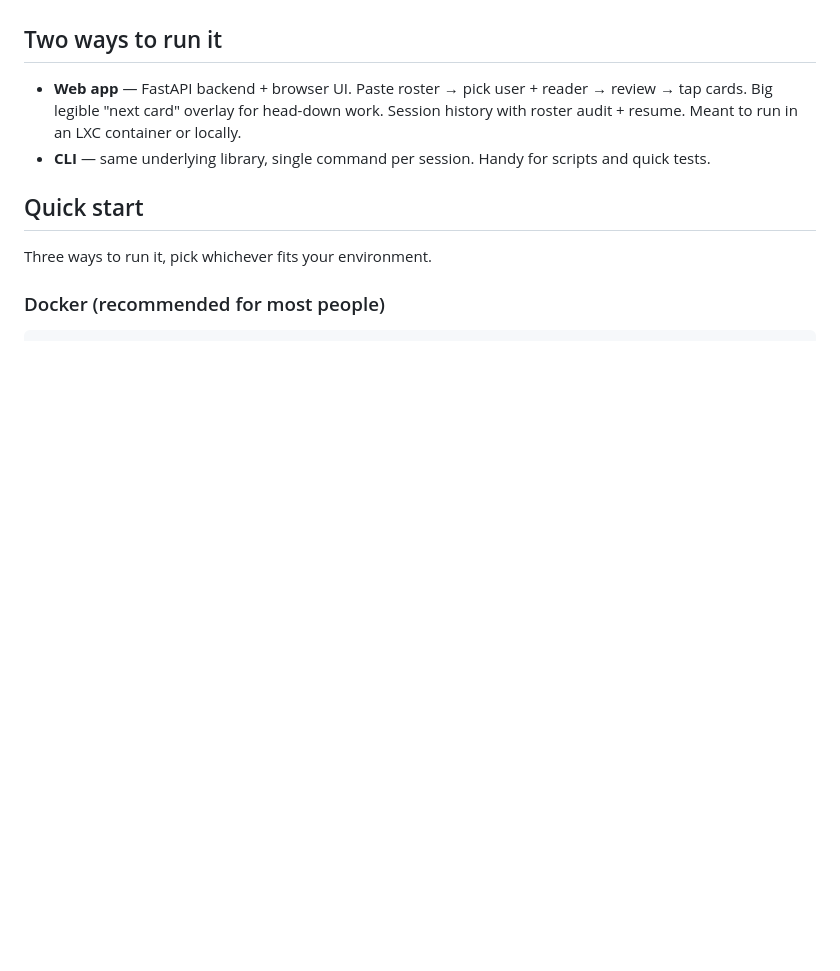
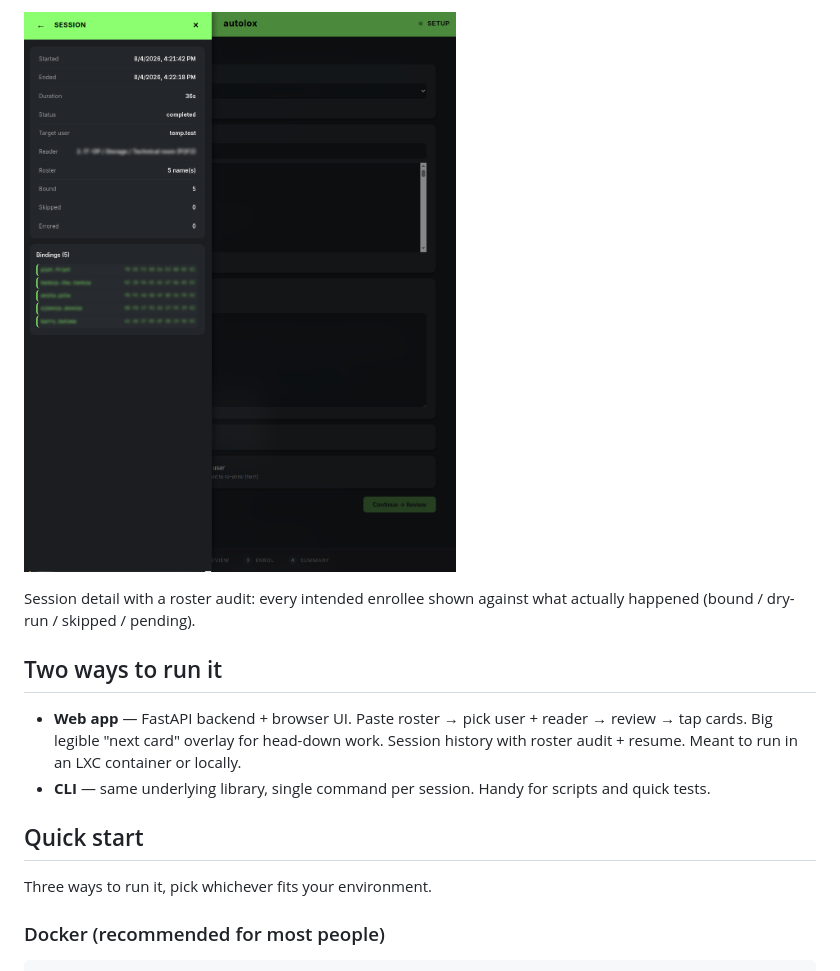
Before and after one commit to jvspier/autolox, a Markdown page: README.md, the part around one of its changes. Rendered like a GitHub page; pictures changed too: docs/screenshots/history-session.png (added); blank space fills up the shorter version.

```diff
--- a/README.md
+++ b/README.md
@@ -12,3 +40,7 @@ you'd otherwise be clicking "Learn NFC Tag" 250 times.
+![Per-session detail](docs/screenshots/history-session.png)
+
+Session detail with a roster audit: every intended enrollee shown against
+what actually happened (bound / dry-run / skipped / pending).
 
 ## Two ways to run it
 
```
Also changed, not shown: other parts of README.md (+30 -1 lines), docs/screenshots/example-session.png (added), docs/screenshots/history-tab.png (added), docs/screenshots/learning-mode.png (added), docs/screenshots/startpage.png (added), docs/screenshots/summary.png (added).
